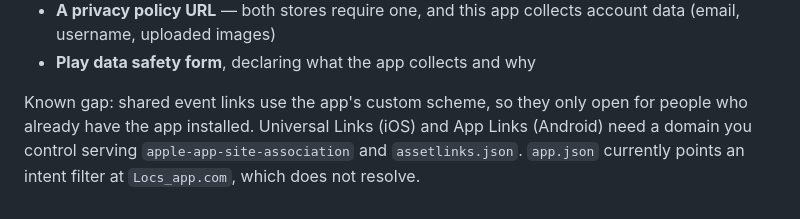
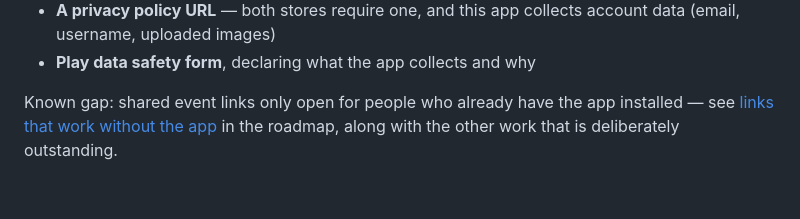
Before and after one commit to daez-barato/Locs_app, a Markdown page: README.md, the part around the change. Drawn GitHub-style.

Commit message:
Point the deep link gap at the roadmap
Keeps the detail in one place rather than restating it per repo.

```diff
--- a/README.md
+++ b/README.md
@@ -195,8 +195,6 @@ Still needed, none of which can be done from the repo:
   account data (email, username, uploaded images)
 - **Play data safety form**, declaring what the app collects and why
 
-Known gap: shared event links use the app's custom scheme, so they only open for
-people who already have the app installed. Universal Links (iOS) and App Links
-(Android) need a domain you control serving `apple-app-site-association` and
-`assetlinks.json`. `app.json` currently points an intent filter at
-`Locs_app.com`, which does not resolve.
+Known gap: shared event links only open for people who already have the app
+installed — see [links that work without the app](../ROADMAP.md) in the roadmap,
+along with the other work that is deliberately outstanding.
```
